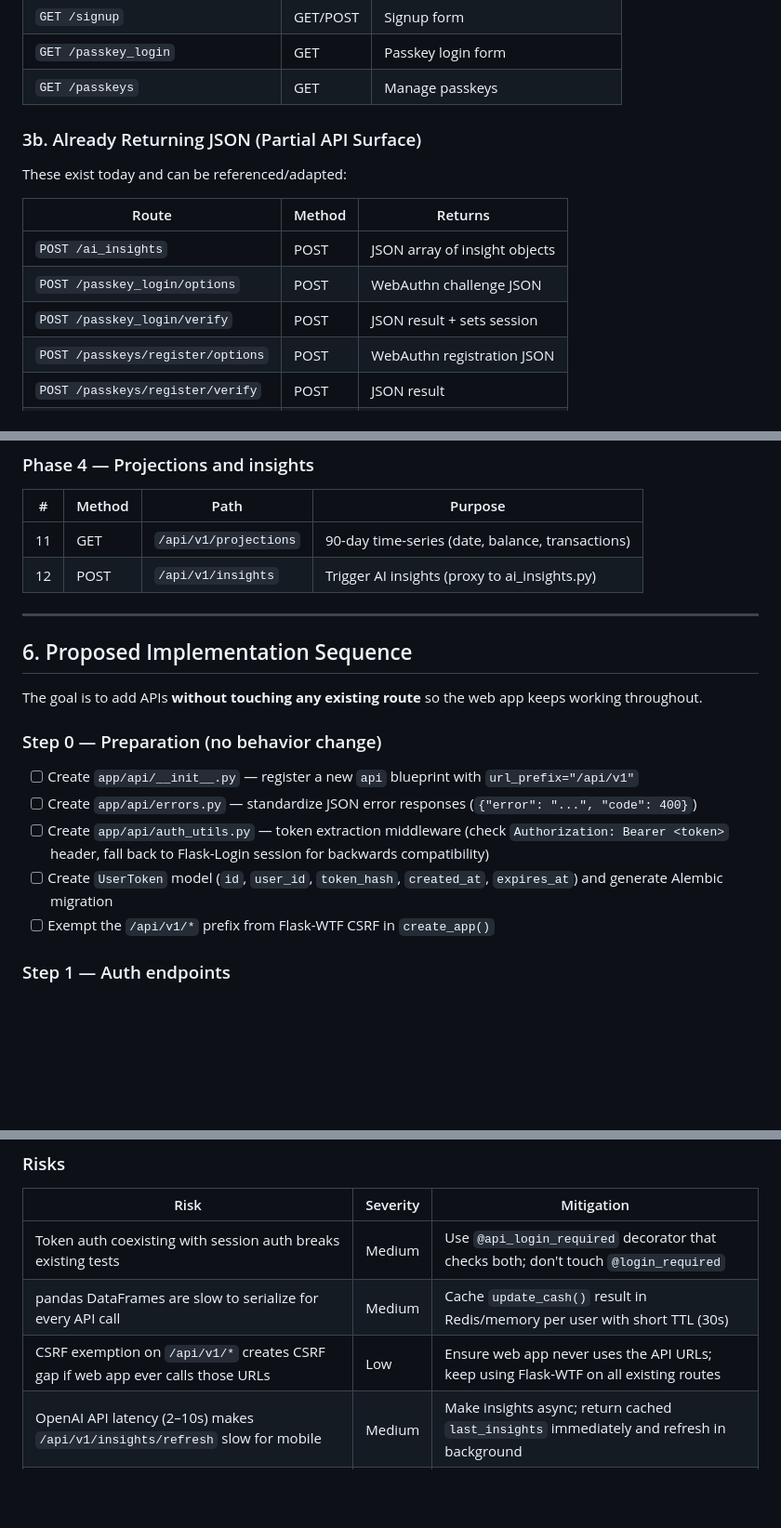
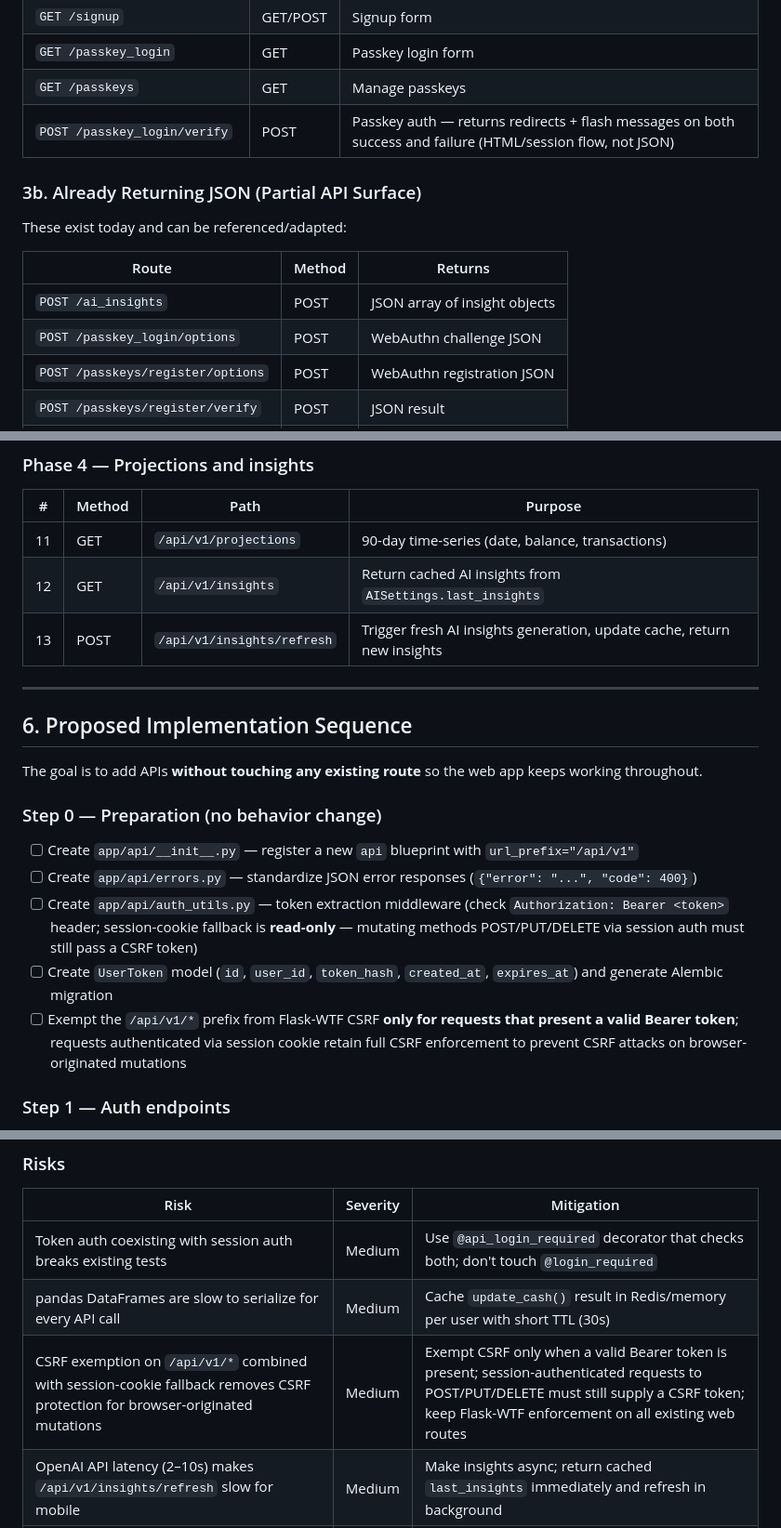
Before and after one commit to whahn1983/pycashflow, a Markdown page: API_GAP_REPORT.md, 3 parts joined by grey strips. Shown at 93% size. GitHub-like rendering; blank space fills up the shorter version.

Commit message:
Fix three review issues in API_GAP_REPORT.md (#132)

```diff
--- a/API_GAP_REPORT.md
+++ b/API_GAP_REPORT.md
@@ -115,6 +115,7 @@ These routes are tightly coupled to Jinja2 templates and WTForms. Extracting the
 | `GET /signup` | GET/POST | Signup form |
 | `GET /passkey_login` | GET | Passkey login form |
 | `GET /passkeys` | GET | Manage passkeys |
+| `POST /passkey_login/verify` | POST | Passkey auth — returns redirects + flash messages on both success and failure (HTML/session flow, not JSON) |
 
 ### 3b. Already Returning JSON (Partial API Surface)
 
@@ -124,7 +125,6 @@ These exist today and can be referenced/adapted:
 |-------|--------|---------|
 | `POST /ai_insights` | POST | JSON array of insight objects |
 | `POST /passkey_login/options` | POST | WebAuthn challenge JSON |
-| `POST /passkey_login/verify` | POST | JSON result + sets session |
 | `POST /passkeys/register/options` | POST | WebAuthn registration JSON |
 | `POST /passkeys/register/verify` | POST | JSON result |
 | `GET /manifest.json` | GET | PWA manifest JSON |
@@ -229,7 +229,8 @@ This single endpoint can power the entire iOS home screen by calling `update_cas
 | # | Method | Path | Purpose |
 |---|--------|------|---------|
 | 11 | GET | `/api/v1/projections` | 90-day time-series (date, balance, transactions) |
-| 12 | POST | `/api/v1/insights` | Trigger AI insights (proxy to ai_insights.py) |
+| 12 | GET | `/api/v1/insights` | Return cached AI insights from `AISettings.last_insights` |
+| 13 | POST | `/api/v1/insights/refresh` | Trigger fresh AI insights generation, update cache, return new insights |
 
 ---
 
@@ -240,9 +241,9 @@ The goal is to add APIs **without touching any existing route** so the web app k
 ### Step 0 — Preparation (no behavior change)
 - [ ] Create `app/api/__init__.py` — register a new `api` blueprint with `url_prefix="/api/v1"`
 - [ ] Create `app/api/errors.py` — standardize JSON error responses (`{"error": "...", "code": 400}`)
-- [ ] Create `app/api/auth_utils.py` — token extraction middleware (check `Authorization: Bearer <token>` header, fall back to Flask-Login session for backwards compatibility)
+- [ ] Create `app/api/auth_utils.py` — token extraction middleware (check `Authorization: Bearer <token>` header; session-cookie fallback is **read-only** — mutating methods POST/PUT/DELETE via session auth must still pass a CSRF token)
 - [ ] Create `UserToken` model (`id`, `user_id`, `token_hash`, `created_at`, `expires_at`) and generate Alembic migration
-- [ ] Exempt the `/api/v1/*` prefix from Flask-WTF CSRF in `create_app()`
+- [ ] Exempt the `/api/v1/*` prefix from Flask-WTF CSRF **only for requests that present a valid Bearer token**; requests authenticated via session cookie retain full CSRF enforcement to prevent CSRF attacks on browser-originated mutations
 
 ### Step 1 — Auth endpoints
 - [ ] `POST /api/v1/auth/login` — validate credentials, create token, return `{"token": "...", "user": {...}}`
@@ -289,7 +290,7 @@ The goal is to add APIs **without touching any existing route** so the web app k
 |------|----------|------------|
 | Token auth coexisting with session auth breaks existing tests | Medium | Use `@api_login_required` decorator that checks both; don't touch `@login_required` |
 | pandas DataFrames are slow to serialize for every API call | Medium | Cache `update_cash()` result in Redis/memory per user with short TTL (30s) |
-| CSRF exemption on `/api/v1/*` creates CSRF gap if web app ever calls those URLs | Low | Ensure web app never uses the API URLs; keep using Flask-WTF on all existing routes |
+| CSRF exemption on `/api/v1/*` combined with session-cookie fallback removes CSRF protection for browser-originated mutations | Medium | Exempt CSRF only when a valid Bearer token is present; session-authenticated requests to POST/PUT/DELETE must still supply a CSRF token; keep Flask-WTF enforcement on all existing web routes |
 | OpenAI API latency (2–10s) makes `/api/v1/insights/refresh` slow for mobile | Medium | Make insights async; return cached `last_insights` immediately and refresh in background |
 | SQLite concurrency under concurrent API + web requests | Medium | Migrate to PostgreSQL for production; SQLite WAL mode is acceptable for single-user |
 | Token storage on iOS (Keychain) — token must have a reasonable expiry | Low | Set token TTL (e.g., 30 days); implement refresh tokens if needed later |
```
